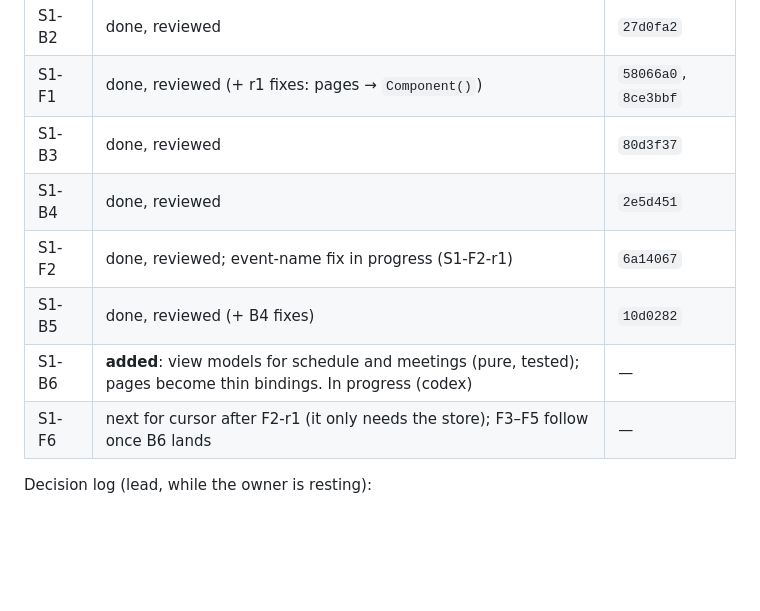
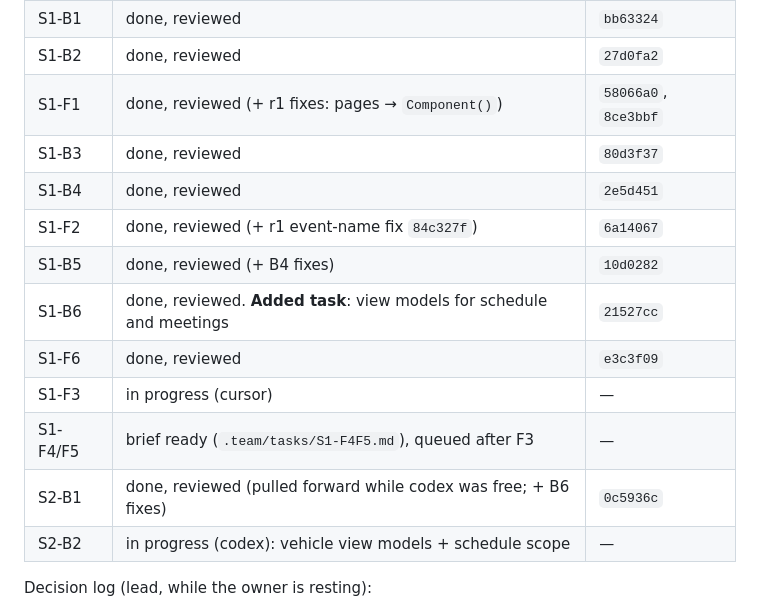
Before and after one commit to zxas5657-lgtm/corp-admin-miniapp, a Markdown page: PLAN.md, the part around the change. Rendered like a GitHub page; blank space fills up the shorter version.

Commit message:
PLAN: status; S2-B2 brief

```diff
--- a/PLAN.md
+++ b/PLAN.md
@@ -110,10 +110,14 @@ Order matters. B-tasks unblock F-tasks. **Every task passes the gates in §5 bef
 | S1-F1 | done, reviewed (+ r1 fixes: pages → `Component()`) | `58066a0`, `8ce3bbf` |
 | S1-B3 | done, reviewed | `80d3f37` |
 | S1-B4 | done, reviewed | `2e5d451` |
-| S1-F2 | done, reviewed; event-name fix in progress (S1-F2-r1) | `6a14067` |
+| S1-F2 | done, reviewed (+ r1 event-name fix `84c327f`) | `6a14067` |
 | S1-B5 | done, reviewed (+ B4 fixes) | `10d0282` |
-| S1-B6 | **added**: view models for schedule and meetings (pure, tested); pages become thin bindings. In progress (codex) | — |
-| S1-F6 | next for cursor after F2-r1 (it only needs the store); F3–F5 follow once B6 lands | — |
+| S1-B6 | done, reviewed. **Added task**: view models for schedule and meetings | `21527cc` |
+| S1-F6 | done, reviewed | `e3c3f09` |
+| S1-F3 | in progress (cursor) | — |
+| S1-F4/F5 | brief ready (`.team/tasks/S1-F4F5.md`), queued after F3 | — |
+| S2-B1 | done, reviewed (pulled forward while codex was free; + B6 fixes) | `0c5936c` |
+| S2-B2 | in progress (codex): vehicle view models + schedule scope | — |
 
 Decision log (lead, while the owner is resting):
 - 2026-10-24: added S1-B6 so that screen logic is Node-testable and cursor's pages stay thin. F6 moves ahead of F3–F5.
```
Also changed, not shown: .team/tasks/S2-B2.md (added, +66 -0 lines).
